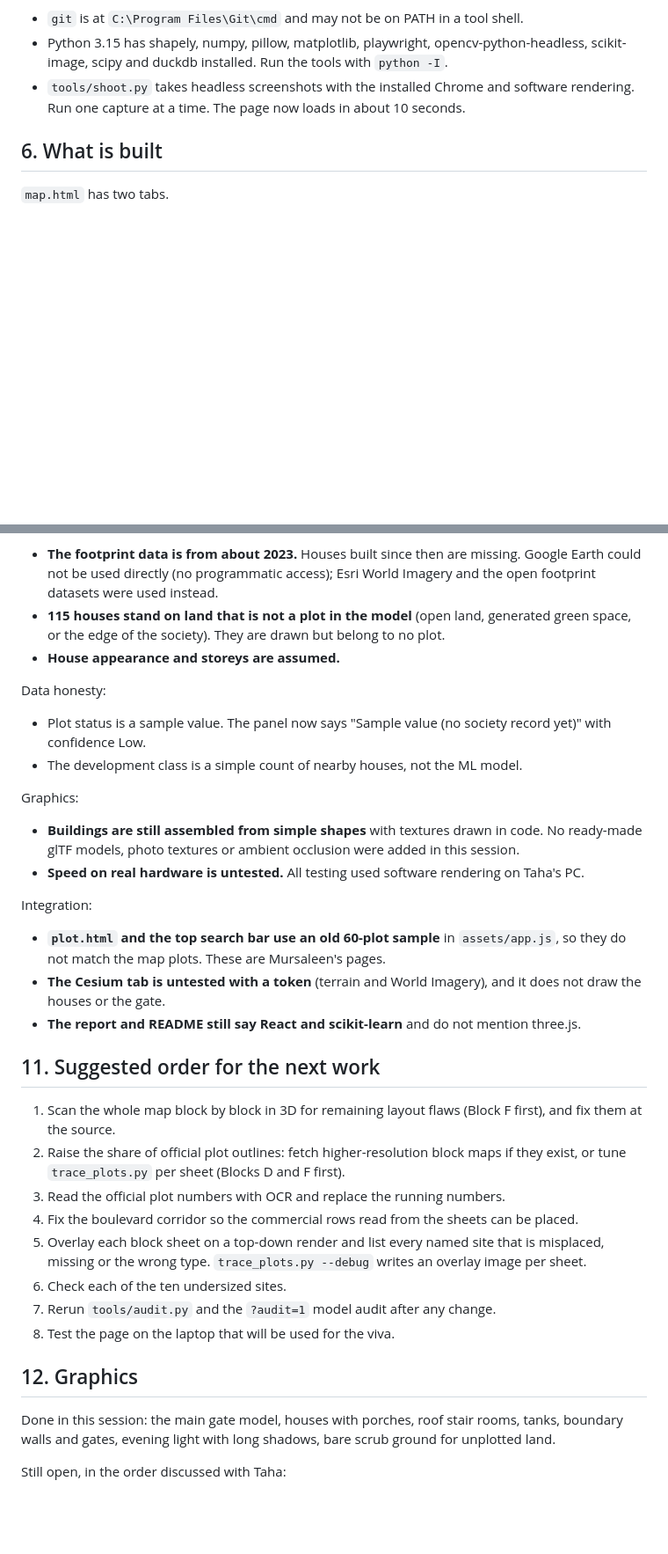
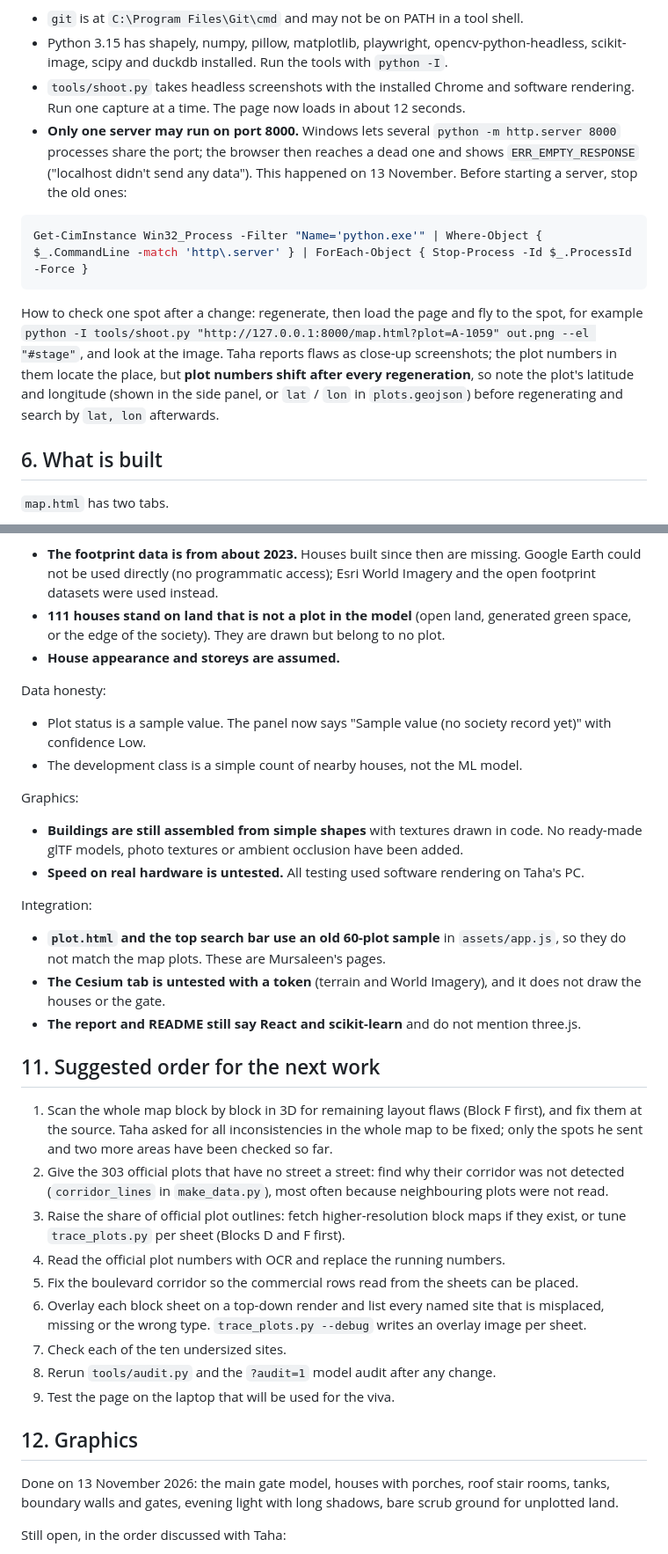
Before and after one commit to MMursaleenMustafvi/Teralyt, a Markdown page: HANDOVER.md, 2 parts joined by grey strips. Shown at 88% size. Drawn GitHub-style; blank space fills up the shorter version.

Commit message:
Bring the handover file up to date for the next session
Co-Authored-By: Claude Fable 5.2 <noreply@anthropic.com>

````diff
--- a/HANDOVER.md
+++ b/HANDOVER.md
@@ -70,7 +71,14 @@ Machine quirks:
 
 - `git` is at `C:\Program Files\Git\cmd` and may not be on PATH in a tool shell.
 - Python 3.15 has shapely, numpy, pillow, matplotlib, playwright, opencv-python-headless, scikit-image, scipy and duckdb installed. Run the tools with `python -I`.
-- `tools/shoot.py` takes headless screenshots with the installed Chrome and software rendering. Run one capture at a time. The page now loads in about 10 seconds.
+- `tools/shoot.py` takes headless screenshots with the installed Chrome and software rendering. Run one capture at a time. The page now loads in about 12 seconds.
+- **Only one server may run on port 8000.** Windows lets several `python -m http.server 8000` processes share the port; the browser then reaches a dead one and shows `ERR_EMPTY_RESPONSE` ("localhost didn't send any data"). This happened on 13 November. Before starting a server, stop the old ones:
+
+```powershell
+Get-CimInstance Win32_Process -Filter "Name='python.exe'" | Where-Object { $_.CommandLine -match 'http\.server' } | ForEach-Object { Stop-Process -Id $_.ProcessId -Force }
+```
+
+How to check one spot after a change: regenerate, then load the page and fly to the spot, for example `python -I tools/shoot.py "http://127.0.0.1:8000/map.html?plot=A-1059" out.png --el "#stage"`, and look at the image. Taha reports flaws as close-up screenshots; the plot numbers in them locate the place, but **plot numbers shift after every regeneration**, so note the plot's latitude and longitude (shown in the side panel, or `lat` / `lon` in `plots.geojson`) before regenerating and search by `lat, lon` afterwards.
 
 ## 6. What is built
 
@@ -215,7 +223,7 @@ Layout:
 Houses:
 
 - **The footprint data is from about 2023.** Houses built since then are missing. Google Earth could not be used directly (no programmatic access); Esri World Imagery and the open footprint datasets were used instead.
-- **115 houses stand on land that is not a plot in the model** (open land, generated green space, or the edge of the society). They are drawn but belong to no plot.
+- **111 houses stand on land that is not a plot in the model** (open land, generated green space, or the edge of the society). They are drawn but belong to no plot.
 - **House appearance and storeys are assumed.**
 
 Data honesty:
@@ -225,7 +233,7 @@ Data honesty:
 
 Graphics:
 
-- **Buildings are still assembled from simple shapes** with textures drawn in code. No ready-made glTF models, photo textures or ambient occlusion were added in this session.
+- **Buildings are still assembled from simple shapes** with textures drawn in code. No ready-made glTF models, photo textures or ambient occlusion have been added.
 - **Speed on real hardware is untested.** All testing used software rendering on Taha's PC.
 
 Integration:
@@ -236,18 +244,19 @@ Integration:
 
 ## 11. Suggested order for the next work
 
-1. Scan the whole map block by block in 3D for remaining layout flaws (Block F first), and fix them at the source.
-1. Raise the share of official plot outlines: fetch higher-resolution block maps if they exist, or tune `trace_plots.py` per sheet (Blocks D and F first).
-2. Read the official plot numbers with OCR and replace the running numbers.
-3. Fix the boulevard corridor so the commercial rows read from the sheets can be placed.
-4. Overlay each block sheet on a top-down render and list every named site that is misplaced, missing or the wrong type. `trace_plots.py --debug` writes an overlay image per sheet.
-5. Check each of the ten undersized sites.
-6. Rerun `tools/audit.py` and the `?audit=1` model audit after any change.
-7. Test the page on the laptop that will be used for the viva.
+1. Scan the whole map block by block in 3D for remaining layout flaws (Block F first), and fix them at the source. Taha asked for all inconsistencies in the whole map to be fixed; only the spots he sent and two more areas have been checked so far.
+2. Give the 303 official plots that have no street a street: find why their corridor was not detected (`corridor_lines` in `make_data.py`), most often because neighbouring plots were not read.
+3. Raise the share of official plot outlines: fetch higher-resolution block maps if they exist, or tune `trace_plots.py` per sheet (Blocks D and F first).
+4. Read the official plot numbers with OCR and replace the running numbers.
+5. Fix the boulevard corridor so the commercial rows read from the sheets can be placed.
+6. Overlay each block sheet on a top-down render and list every named site that is misplaced, missing or the wrong type. `trace_plots.py --debug` writes an overlay image per sheet.
+7. Check each of the ten undersized sites.
+8. Rerun `tools/audit.py` and the `?audit=1` model audit after any change.
+9. Test the page on the laptop that will be used for the viva.
 
 ## 12. Graphics
 
-Done in this session: the main gate model, houses with porches, roof stair rooms, tanks, boundary walls and gates, evening light with long shadows, bare scrub ground for unplotted land.
+Done on 13 November 2026: the main gate model, houses with porches, roof stair rooms, tanks, boundary walls and gates, evening light with long shadows, bare scrub ground for unplotted land.
 
 Still open, in the order discussed with Taha:
 
````
Also changed, not shown: other parts of HANDOVER.md (+4 -2 lines).
